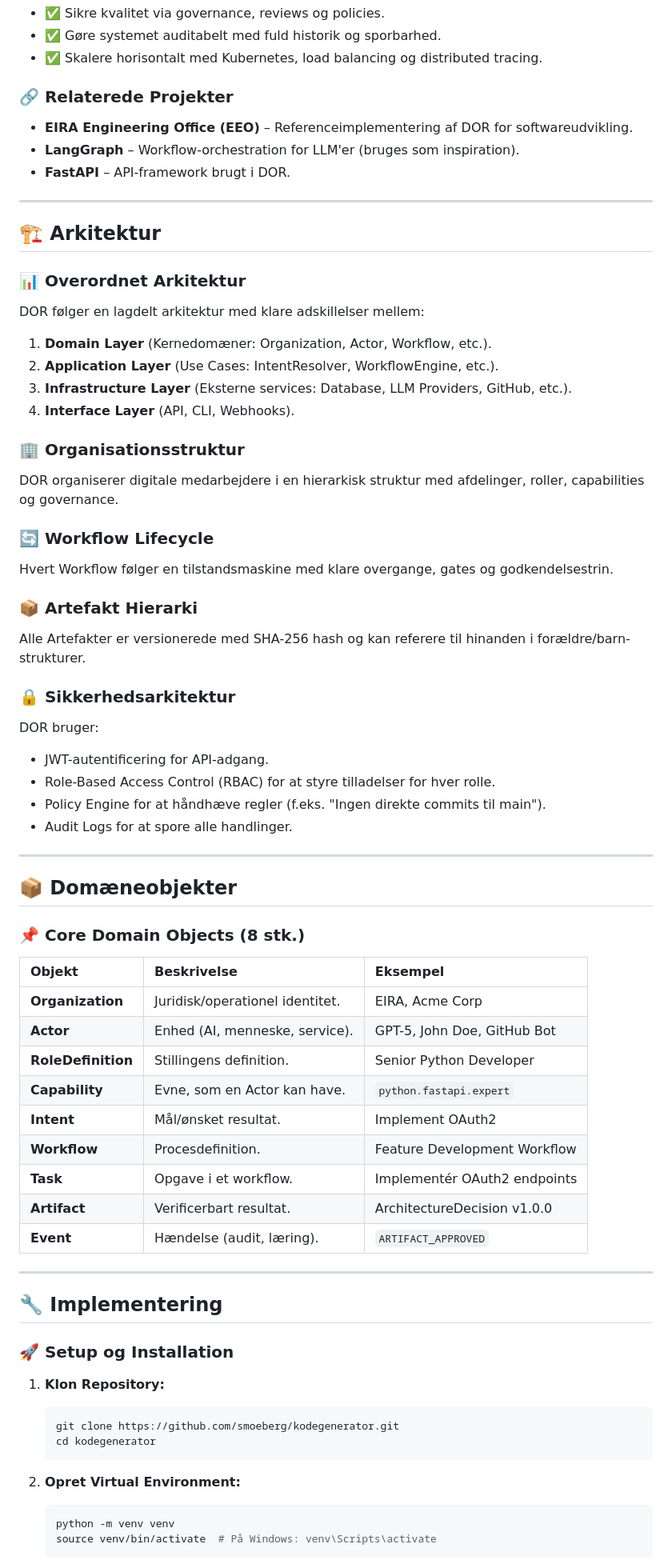
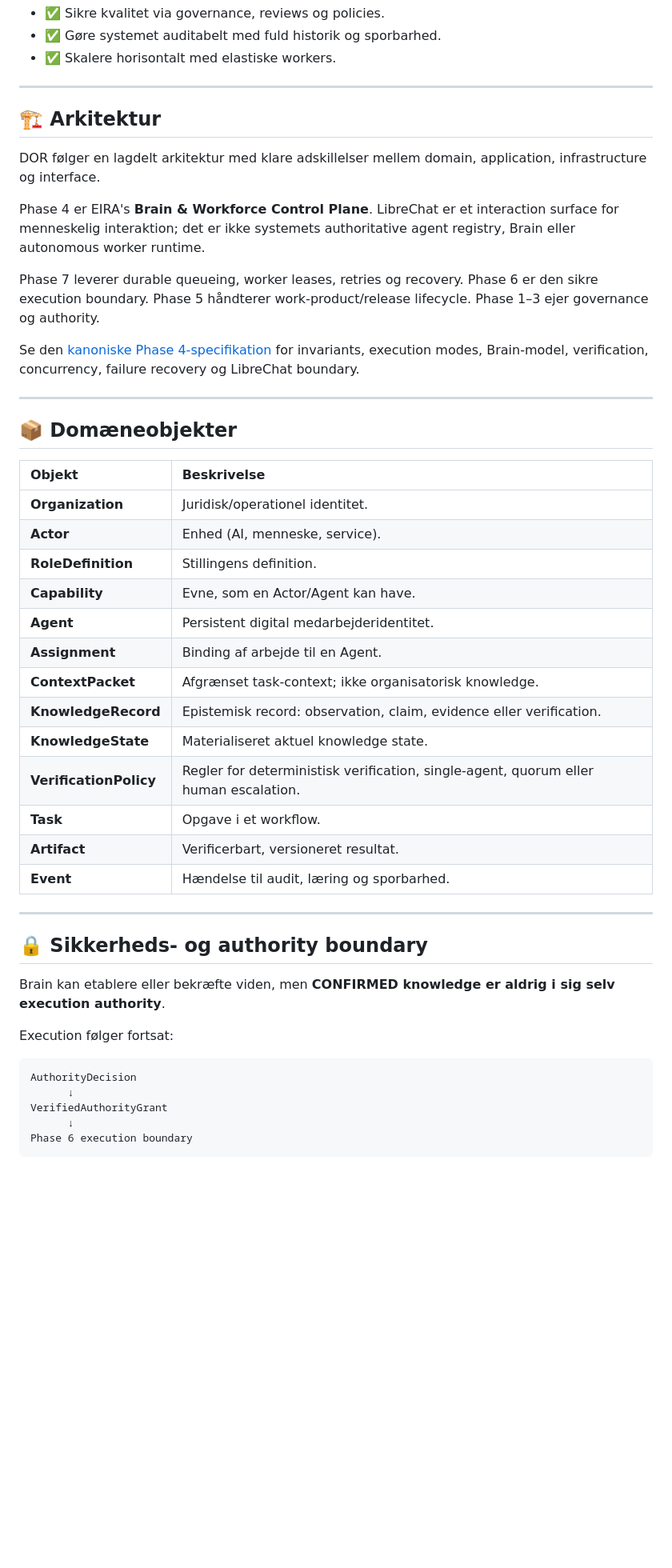
Before and after one commit to smoeberg/kodegenerator, a Markdown page: README.md, the part around one of its changes. Shown at 80% size. Drawn GitHub-style; blank space fills up the shorter version.

Commit message:
docs: align README with canonical Phase 4 architecture

````diff
--- a/README.md
+++ b/README.md
@@ -46,72 +71,52 @@ DOR er designet til at:
 * ✅ Sikre kvalitet via governance, reviews og policies.
 * ✅ Gøre systemet auditabelt med fuld historik og sporbarhed.
-* ✅ Skalere horisontalt med Kubernetes, load balancing og distributed tracing.
-
-### 🔗 Relaterede Projekter
-* **EIRA Engineering Office (EEO)** – Referenceimplementering af DOR for softwareudvikling.
-* **LangGraph** – Workflow-orchestration for LLM'er (bruges som inspiration).
-* **FastAPI** – API-framework brugt i DOR.
+* ✅ Skalere horisontalt med elastiske workers.
 
 ---
 
 ## 🏗️ Arkitektur
 
-### 📊 Overordnet Arkitektur
-DOR følger en lagdelt arkitektur med klare adskillelser mellem:
-1. **Domain Layer** (Kernedomæner: Organization, Actor, Workflow, etc.).
-2. **Application Layer** (Use Cases: IntentResolver, WorkflowEngine, etc.).
-3. **Infrastructure Layer** (Eksterne services: Database, LLM Providers, GitHub, etc.).
-4. **Interface Layer** (API, CLI, Webhooks).
+DOR følger en lagdelt arkitektur med klare adskillelser mellem domain, application, infrastructure og interface.
 
-### 🏢 Organisationsstruktur
-DOR organiserer digitale medarbejdere i en hierarkisk struktur med afdelinger, roller, capabilities og governance.
+Phase 4 er EIRA's **Brain & Workforce Control Plane**. LibreChat er et interaction surface for menneskelig interaktion; det er ikke systemets authoritative agent registry, Brain eller autonomous worker runtime.
 
-### 🔄 Workflow Lifecycle
-Hvert Workflow følger en tilstandsmaskine med klare overgange, gates og godkendelsestrin.
+Phase 7 leverer durable queueing, worker leases, retries og recovery. Phase 6 er den sikre execution boundary. Phase 5 håndterer work-product/release lifecycle. Phase 1–3 ejer governance og authority.
 
-### 📦 Artefakt Hierarki
-Alle Artefakter er versionerede med SHA-256 hash og kan referere til hinanden i forældre/barn-strukturer.
-
-### 🔒 Sikkerhedsarkitektur
-DOR bruger:
-* JWT-autentificering for API-adgang.
-* Role-Based Access Control (RBAC) for at styre tilladelser for hver rolle.
-* Policy Engine for at håndhæve regler (f.eks. "Ingen direkte commits til main").
-* Audit Logs for at spore alle handlinger.
+Se den [kanoniske Phase 4-specifikation](docs/PHASE4_ARCHITECTURE.md) for invariants, execution modes, Brain-model, verification, concurrency, failure recovery og LibreChat boundary.
 
 ---
 
 ## 📦 Domæneobjekter
 
-### 📌 Core Domain Objects (8 stk.)
-
-| Objekt | Beskrivelse | Eksempel |
-| :--- | :--- | :--- |
-| **Organization** | Juridisk/operationel identitet. | EIRA, Acme Corp |
-| **Actor** | Enhed (AI, menneske, service). | GPT-5, John Doe, GitHub Bot |
-| **RoleDefinition** | Stillingens definition. | Senior Python Developer |
-| **Capability** | Evne, som en Actor kan have. | `python.fastapi.expert` |
-| **Intent** | Mål/ønsket resultat. | Implement OAuth2 |
-| **Workflow** | Procesdefinition. | Feature Development Workflow |
-| **Task** | Opgave i et workflow. | Implementér OAuth2 endpoints |
-| **Artifact** | Verificerbart resultat. | ArchitectureDecision v1.0.0 |
-| **Event** | Hændelse (audit, læring). | `ARTIFACT_APPROVED` |
+| Objekt | Beskrivelse |
+| :--- | :--- |
+| **Organization** | Juridisk/operationel identitet. |
+| **Actor** | Enhed (AI, menneske, service). |
+| **RoleDefinition** | Stillingens definition. |
+| **Capability** | Evne, som en Actor/Agent kan have. |
+| **Agent** | Persistent digital medarbejderidentitet. |
+| **Assignment** | Binding af arbejde til en Agent. |
+| **ContextPacket** | Afgrænset task-context; ikke organisatorisk knowledge. |
+| **KnowledgeRecord** | Epistemisk record: observation, claim, evidence eller verification. |
+| **KnowledgeState** | Materialiseret aktuel knowledge state. |
+| **VerificationPolicy** | Regler for deterministisk verification, single-agent, quorum eller human escalation. |
+| **Task** | Opgave i et workflow. |
+| **Artifact** | Verificerbart, versioneret resultat. |
+| **Event** | Hændelse til audit, læring og sporbarhed. |
 
 ---
 
-## 🔧 Implementering
+## 🔒 Sikkerheds- og authority boundary
 
-### 🚀 Setup og Installation
+Brain kan etablere eller bekræfte viden, men **CONFIRMED knowledge er aldrig i sig selv execution authority**.
 
-1. **Klon Repository:**
-   ```bash
-   git clone https://github.com/smoeberg/kodegenerator.git
-   cd kodegenerator
-   ```
+Execution følger fortsat:
 
-2. **Opret Virtual Environment:**
-   ```bash
-   python -m venv venv
-   source venv/bin/activate  # På Windows: venv\Scripts\activate
-   ```
+```text
+AuthorityDecision
+      ↓
+VerifiedAuthorityGrant
+      ↓
+Phase 6 execution boundary
+```
 
````
Also changed, not shown: other parts of README.md (+67 -58 lines).
